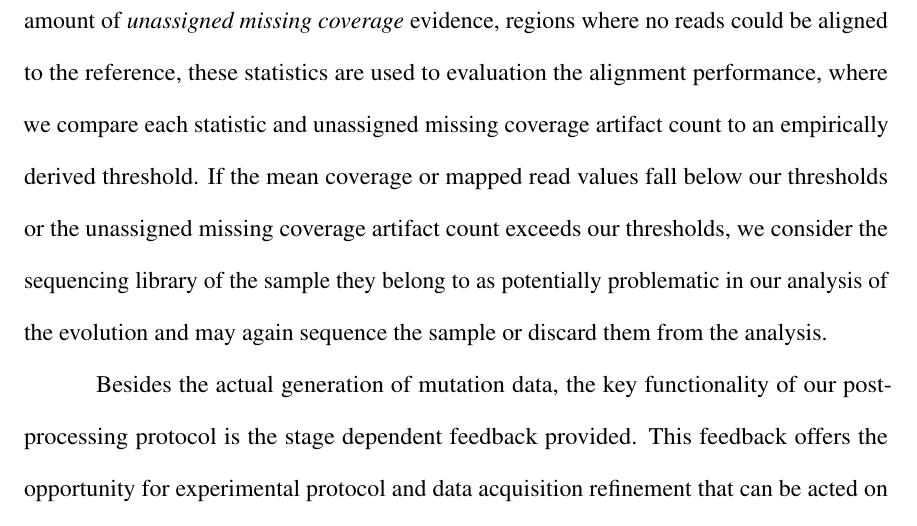
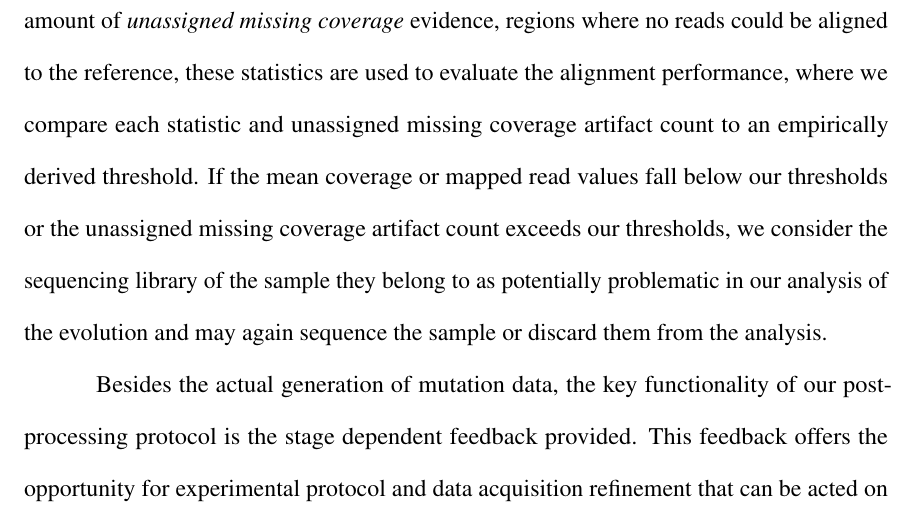
Before and after one commit to pvphaneuf/cse-ms-thesis, a LaTeX thesis (template.tex): part of page 25 of 78, cut so that both start at the same text. Compiled offline with pdfLaTeX.

Commit message:
Fixed typo

```diff
--- a/template.tex
+++ b/template.tex
@@ -360,7 +360,7 @@ We have established a post-processing protocol for the quality control of the se
 %
 % ^.
 
-The protocol first requires that the reads for all sequenced ALE samples are inspected for their \textit{per base sequence quality} and \textit{per base sequence content} using FastQC. The per base sequence quality report presents the cumulative quality score of the bases in specific read positions as having good, reasonable or bad quality. From these results, we can understand which 3' and 5' read end positions have the lowest cumulative quality and trim these positions out using the FASTX-Toolkit. We additionally inspect the per base sequence content for any abnormalities such as the biasing for particular bases in specific positions. In a random set of sequenced reads, you would expect that each read position has approximately equal counts of each base, though in our more recent samples, we often experience a biasing of base types in the first 17 positions and the final 25 positions of each read. At this point, we additionally noticed that many alignment artifacts being identified as mutations in our subsequent variant calling were located in these read regions. This base type biasing is likely due to the sequencing library preparation chemistry that inherits an intrinsic DNA fragmentation sequence bias \cite{Head2014}. Though this bias does occur, it should theoretically not result in inappropriate base calling. Even so, trimming these biased regions out of our reads has lead to less mutation calling due to sporadic non-consensus bases. The process of quality inspection and trimming may iterate multiple times before moving on. Once the reads report acceptable quality, Breseq is used to align each sample's reads to a reference genome and identify mutations. In addition to mutations, Breseq reports return the alignment statistics of \textit{mean coverage} and \textit{mapped read} count. In combination with the amount of \textit{unassigned missing coverage} evidence, regions where no reads could be aligned to the reference, these statistics are used to evaluation the alignment performance, where we compare each statistic and unassigned missing coverage artifact count to an empirically derived threshold. If the mean coverage or mapped read values fall below our thresholds or the unassigned missing coverage artifact count exceeds our thresholds, we consider the sequencing library of the sample they belong to as potentially problematic in our analysis of the evolution and may again sequence the sample or discard them from the analysis.
+The protocol first requires that the reads for all sequenced ALE samples are inspected for their \textit{per base sequence quality} and \textit{per base sequence content} using FastQC. The per base sequence quality report presents the cumulative quality score of the bases in specific read positions as having good, reasonable or bad quality. From these results, we can understand which 3' and 5' read end positions have the lowest cumulative quality and trim these positions out using the FASTX-Toolkit. We additionally inspect the per base sequence content for any abnormalities such as the biasing for particular bases in specific positions. In a random set of sequenced reads, you would expect that each read position has approximately equal counts of each base, though in our more recent samples, we often experience a biasing of base types in the first 17 positions and the final 25 positions of each read. At this point, we additionally noticed that many alignment artifacts being identified as mutations in our subsequent variant calling were located in these read regions. This base type biasing is likely due to the sequencing library preparation chemistry that inherits an intrinsic DNA fragmentation sequence bias \cite{Head2014}. Though this bias does occur, it should theoretically not result in inappropriate base calling. Even so, trimming these biased regions out of our reads has lead to less mutation calling due to sporadic non-consensus bases. The process of quality inspection and trimming may iterate multiple times before moving on. Once the reads report acceptable quality, Breseq is used to align each sample's reads to a reference genome and identify mutations. In addition to mutations, Breseq reports return the alignment statistics of \textit{mean coverage} and \textit{mapped read} count. In combination with the amount of \textit{unassigned missing coverage} evidence, regions where no reads could be aligned to the reference, these statistics are used to evaluate the alignment performance, where we compare each statistic and unassigned missing coverage artifact count to an empirically derived threshold. If the mean coverage or mapped read values fall below our thresholds or the unassigned missing coverage artifact count exceeds our thresholds, we consider the sequencing library of the sample they belong to as potentially problematic in our analysis of the evolution and may again sequence the sample or discard them from the analysis.
 
 Besides the actual generation of mutation data, the key functionality of our post-processing protocol is the stage dependent feedback provided. This feedback offers the opportunity for experimental protocol and data acquisition refinement that can be acted on by the many individuals involved in the sample preparation and processing pipeline.
 
```
